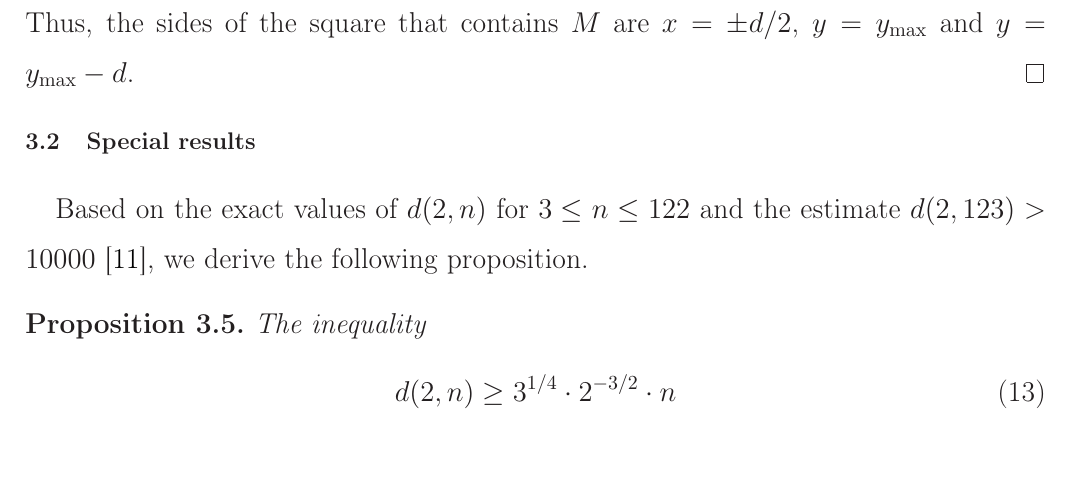
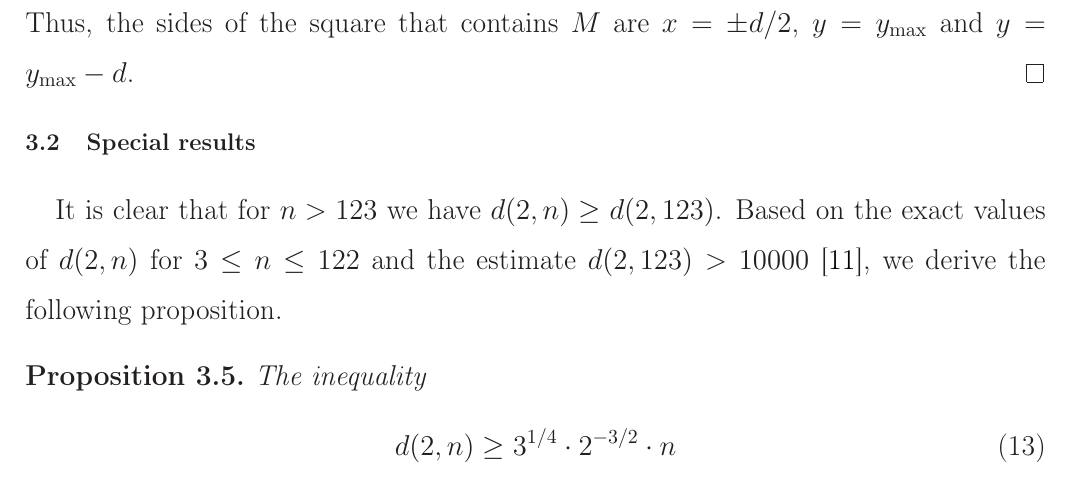
Before and after one commit to nickkolok/sct-statya, a LaTeX document (pps-linear-bound/pps-linear-lower-bound.tex): part of page 7 of 19, cut so that both start at the same text. Compiled offline with LaTeX, dvips and Ghostscript.

Commit message:
[J220] Review 2, medium remark 6

```diff
--- a/pps-linear-bound/pps-linear-lower-bound.tex
+++ b/pps-linear-bound/pps-linear-lower-bound.tex
@@ -392,6 +392,7 @@ Now we will estimate the side length of a square which contains a given planar i
 
 \subsection{Special results}
 
+It is clear that for $n>123$ we have $d(2,n) \geq d(2,123)$.
 Based on the exact values of $d(2,n)$ for $ 3 \leq n\leq 122$ and the estimate $d(2,123)>10000$
 \cite{kurz2008bounds}, we derive the following proposition.
 \begin{proposition}
```
